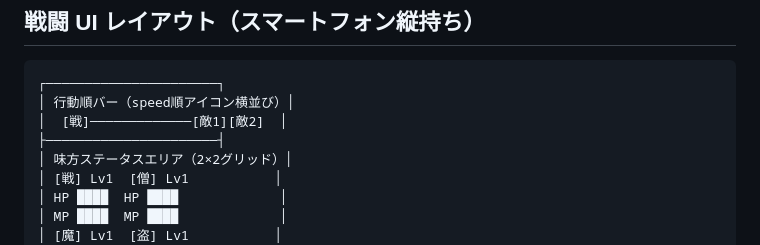
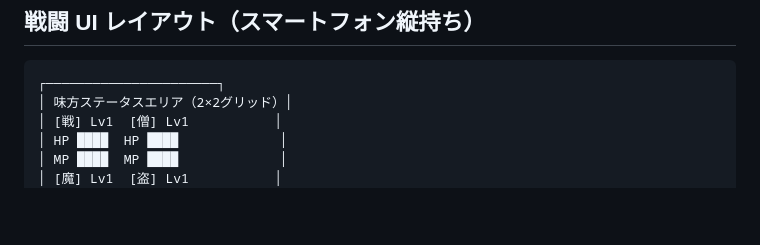
Before and after one commit to s-takahiro1205/game, a Markdown page: spec_2.md, the part around the change. GitHub-like rendering; blank space fills up the shorter version.

````diff
--- a/spec_2.md
+++ b/spec_2.md
@@ -678,9 +678,6 @@ const { data } = await supabase
 
 ```
 ┌──────────────────────┐
-│ 行動順バー（speed順アイコン横並び）│
-│  [戦]─────────────[敵1][敵2]  │
-├──────────────────────┤
 │ 味方ステータスエリア（2×2グリッド）│
 │ [戦] Lv1  [僧] Lv1           │
 │ HP ████  HP ████             │
````
Also changed, not shown: task.md (added, +337 -0 lines).
